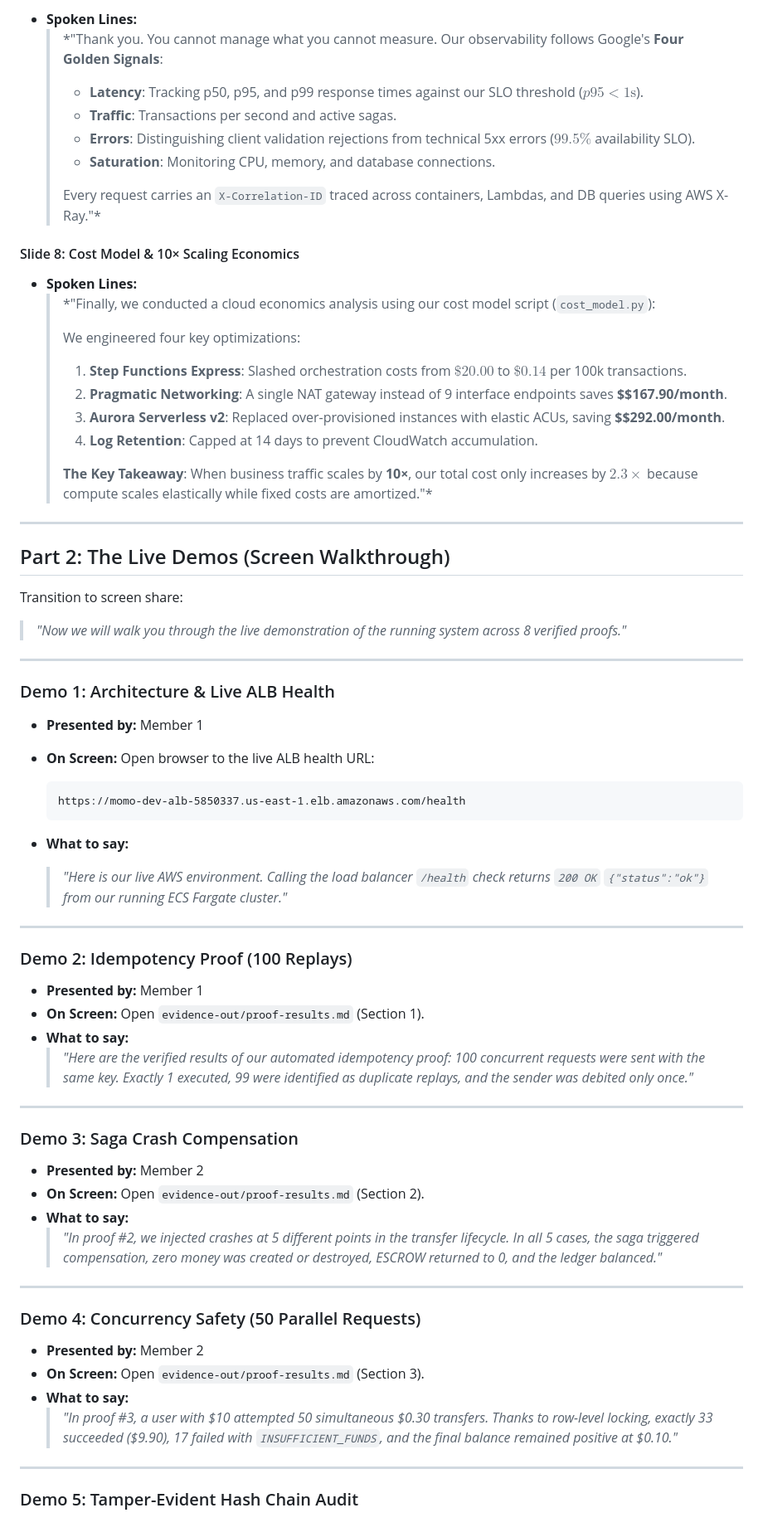
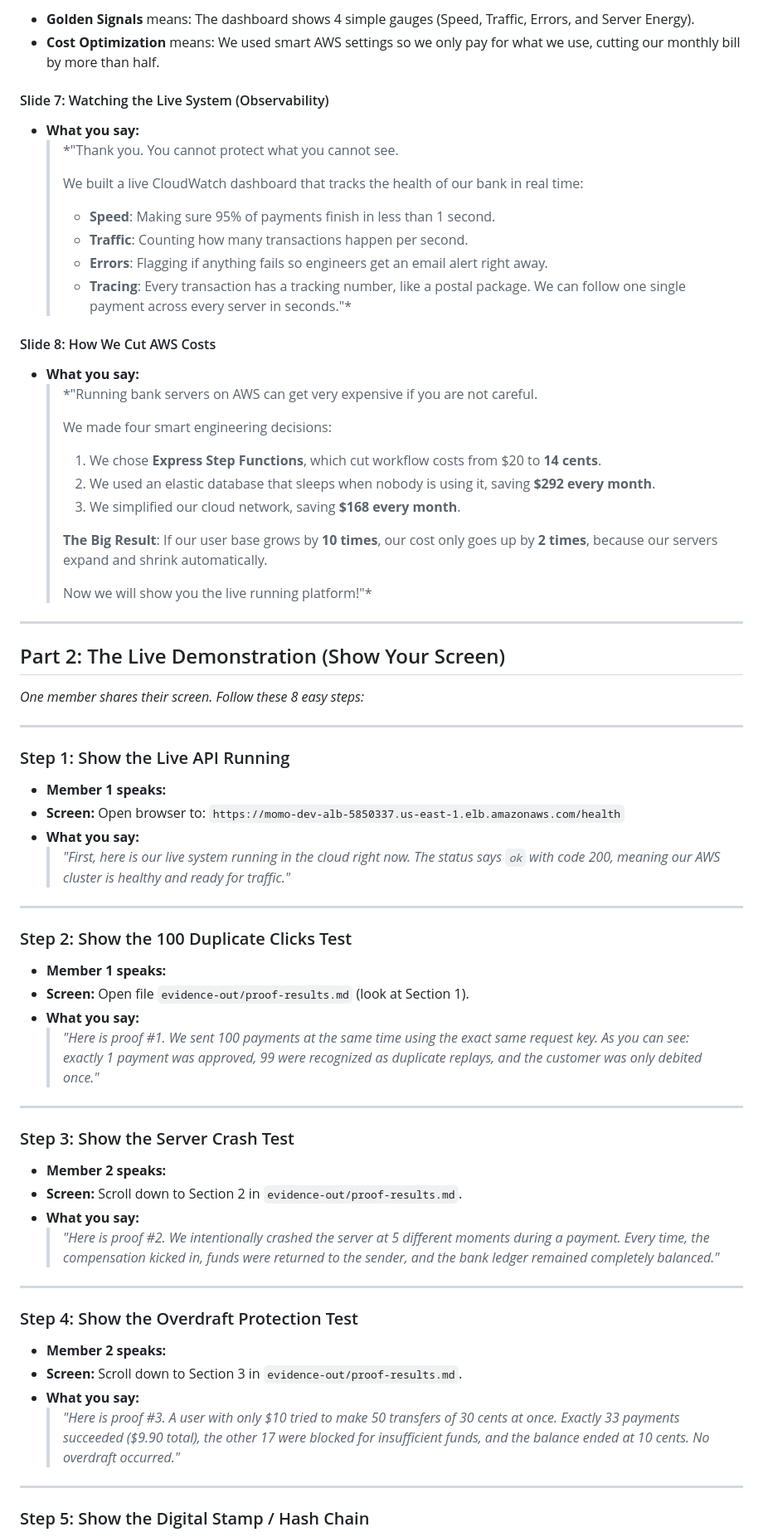
Before and after one commit to Tensony/momo-platform, a Markdown page: docs/PRESENTATION_GUIDE.md, the part around one of its changes. Shown at 83% size. GitHub-like rendering.

Commit message:
docs: simplify presentation guide with everyday language for all team members

````diff
--- a/docs/PRESENTATION_GUIDE.md
+++ b/docs/PRESENTATION_GUIDE.md
@@ -92,76 +130,75 @@
 
-* **Spoken Lines:**
-  > *"Thank you. You cannot manage what you cannot measure. Our observability follows Google's **Four Golden Signals**:
-  > - **Latency**: Tracking p50, p95, and p99 response times against our SLO threshold ($p95 < 1\text{s}$).
-  > - **Traffic**: Transactions per second and active sagas.
-  > - **Errors**: Distinguishing client validation rejections from technical 5xx errors ($99.5\%$ availability SLO).
-  > - **Saturation**: Monitoring CPU, memory, and database connections.
+* **Golden Signals** means: The dashboard shows 4 simple gauges (Speed, Traffic, Errors, and Server Energy).
+* **Cost Optimization** means: We used smart AWS settings so we only pay for what we use, cutting our monthly bill by more than half.
+
+#### Slide 7: Watching the Live System (Observability)
+
+* **What you say:**
+  > *"Thank you. You cannot protect what you cannot see.
   >
-  > Every request carries an `X-Correlation-ID` traced across containers, Lambdas, and DB queries using AWS X-Ray."*
+  > We built a live CloudWatch dashboard that tracks the health of our bank in real time:
+  > - **Speed**: Making sure 95% of payments finish in less than 1 second.
+  > - **Traffic**: Counting how many transactions happen per second.
+  > - **Errors**: Flagging if anything fails so engineers get an email alert right away.
+  > - **Tracing**: Every transaction has a tracking number, like a postal package. We can follow one single payment across every server in seconds."*
 
-#### Slide 8: Cost Model & 10× Scaling Economics
+#### Slide 8: How We Cut AWS Costs
 
-* **Spoken Lines:**
-  > *"Finally, we conducted a cloud economics analysis using our cost model script (`cost_model.py`):
+* **What you say:**
+  > *"Running bank servers on AWS can get very expensive if you are not careful.
   >
-  > We engineered four key optimizations:
-  > 1. **Step Functions Express**: Slashed orchestration costs from $\$20.00$ to **$\$0.14$** per 100k transactions.
-  > 2. **Pragmatic Networking**: A single NAT gateway instead of 9 interface endpoints saves **$\$167.90/month**.
-  > 3. **Aurora Serverless v2**: Replaced over-provisioned instances with elastic ACUs, saving **$\$292.00/month**.
-  > 4. **Log Retention**: Capped at 14 days to prevent CloudWatch accumulation.
+  > We made four smart engineering decisions:
+  > 1. We chose **Express Step Functions**, which cut workflow costs from $20 to **14 cents**.
+  > 2. We used an elastic database that sleeps when nobody is using it, saving **$292 every month**.
+  > 3. We simplified our cloud network, saving **$168 every month**.
   >
-  > **The Key Takeaway**: When business traffic scales by **10×**, our total cost only increases by **$2.3\times$** because compute scales elastically while fixed costs are amortized."*
+  > **The Big Result**: If our user base grows by **10 times**, our cost only goes up by **2 times**, because our servers expand and shrink automatically.
+  >
+  > Now we will show you the live running platform!"*
 
 ---
 
-## Part 2: The Live Demos (Screen Walkthrough)
+## Part 2: The Live Demonstration (Show Your Screen)
 
-Transition to screen share:
-
-> *"Now we will walk you through the live demonstration of the running system across 8 verified proofs."*
+*One member shares their screen. Follow these 8 easy steps:*
 
 ---
 
-### Demo 1: Architecture & Live ALB Health
+### Step 1: Show the Live API Running
 
-* **Presented by:** Member 1
-* **On Screen:** Open browser to the live ALB health URL:
-
-  ```text
-  https://momo-dev-alb-5850337.us-east-1.elb.amazonaws.com/health
-  ```
-
-* **What to say:**
-  > *"Here is our live AWS environment. Calling the load balancer `/health` check returns `200 OK` `{"status":"ok"}` from our running ECS Fargate cluster."*
+* **Member 1 speaks:**
+* **Screen:** Open browser to: `https://momo-dev-alb-5850337.us-east-1.elb.amazonaws.com/health`
+* **What you say:**
+  > *"First, here is our live system running in the cloud right now. The status says `ok` with code 200, meaning our AWS cluster is healthy and ready for traffic."*
 
 ---
 
-### Demo 2: Idempotency Proof (100 Replays)
+### Step 2: Show the 100 Duplicate Clicks Test
 
-* **Presented by:** Member 1
-* **On Screen:** Open `evidence-out/proof-results.md` (Section 1).
-* **What to say:**
-  > *"Here are the verified results of our automated idempotency proof: 100 concurrent requests were sent with the same key. Exactly 1 executed, 99 were identified as duplicate replays, and the sender was debited only once."*
+* **Member 1 speaks:**
+* **Screen:** Open file `evidence-out/proof-results.md` (look at Section 1).
+* **What you say:**
+  > *"Here is proof #1. We sent 100 payments at the same time using the exact same request key. As you can see: exactly 1 payment was approved, 99 were recognized as duplicate replays, and the customer was only debited once."*
 
 ---
 
-### Demo 3: Saga Crash Compensation
+### Step 3: Show the Server Crash Test
 
-* **Presented by:** Member 2
-* **On Screen:** Open `evidence-out/proof-results.md` (Section 2).
-* **What to say:**
-  > *"In proof #2, we injected crashes at 5 different points in the transfer lifecycle. In all 5 cases, the saga triggered compensation, zero money was created or destroyed, ESCROW returned to 0, and the ledger balanced."*
+* **Member 2 speaks:**
+* **Screen:** Scroll down to Section 2 in `evidence-out/proof-results.md`.
+* **What you say:**
+  > *"Here is proof #2. We intentionally crashed the server at 5 different moments during a payment. Every time, the compensation kicked in, funds were returned to the sender, and the bank ledger remained completely balanced."*
 
 ---
 
-### Demo 4: Concurrency Safety (50 Parallel Requests)
+### Step 4: Show the Overdraft Protection Test
 
-* **Presented by:** Member 2
-* **On Screen:** Open `evidence-out/proof-results.md` (Section 3).
-* **What to say:**
-  > *"In proof #3, a user with $10 attempted 50 simultaneous $0.30 transfers. Thanks to row-level locking, exactly 33 succeeded ($9.90), 17 failed with `INSUFFICIENT_FUNDS`, and the final balance remained positive at $0.10."*
+* **Member 2 speaks:**
+* **Screen:** Scroll down to Section 3 in `evidence-out/proof-results.md`.
+* **What you say:**
+  > *"Here is proof #3. A user with only $10 tried to make 50 transfers of 30 cents at once. Exactly 33 payments succeeded ($9.90 total), the other 17 were blocked for insufficient funds, and the balance ended at 10 cents. No overdraft occurred."*
 
 ---
 
-### Demo 5: Tamper-Evident Hash Chain Audit
+### Step 5: Show the Digital Stamp / Hash Chain
 
````
Also changed, not shown: other parts of docs/PRESENTATION_GUIDE.md (+118 -81 lines).
